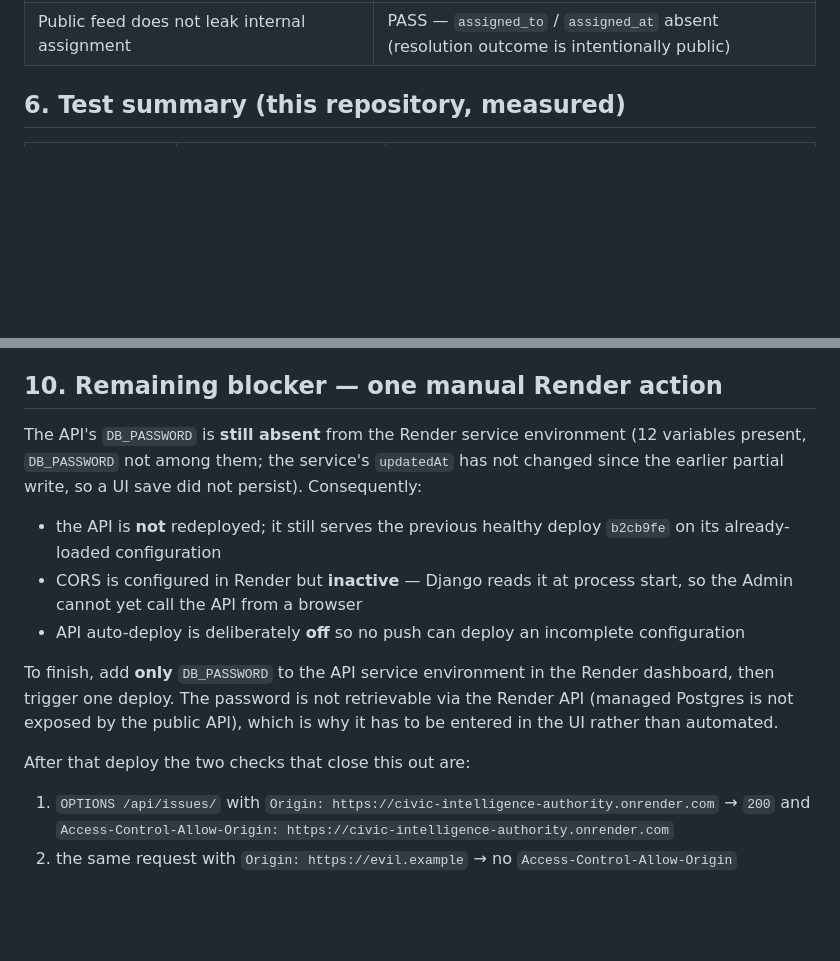
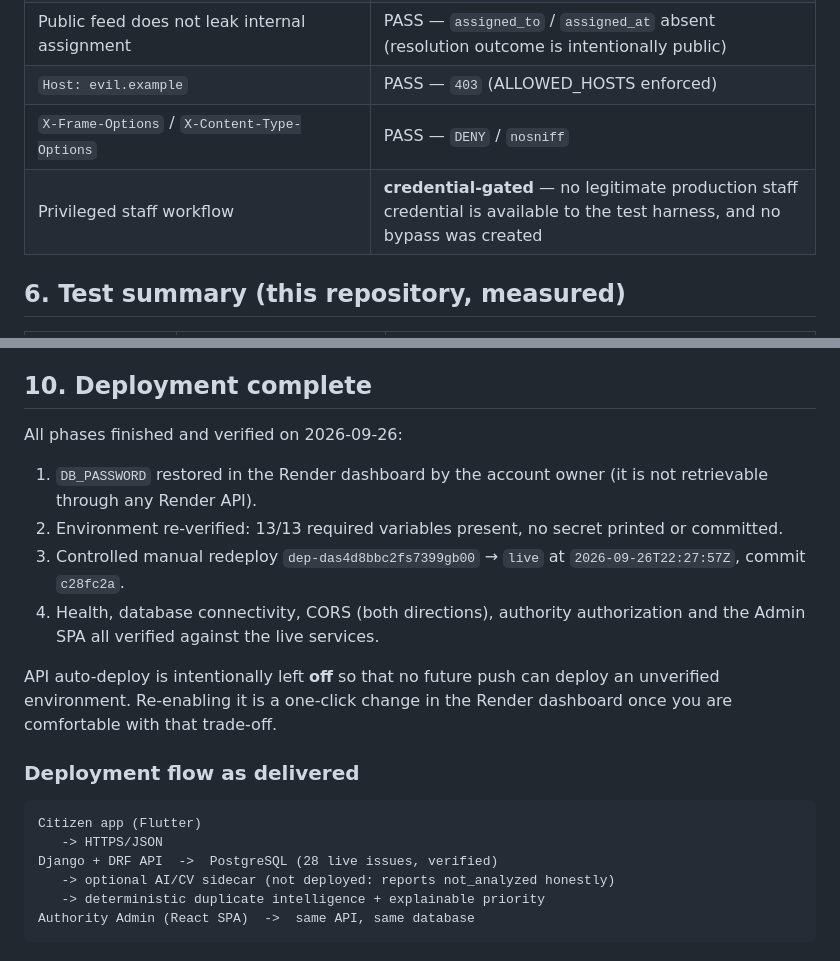
Before and after one commit to sujal27-KMSSV/civic-intelligencemobile, a Markdown page: FINAL_DEPLOYMENT_REPORT.md, 2 parts joined by grey strips. Rendered like a GitHub page; blank space fills up the shorter version.

````diff
--- a/FINAL_DEPLOYMENT_REPORT.md
+++ b/FINAL_DEPLOYMENT_REPORT.md
@@ -77,4 +111,7 @@ CSRF_TRUSTED_ORIGINS=https://civic-intelligence-api.onrender.com,https://civic-i
 | Public feed does not leak internal assignment | PASS — `assigned_to` / `assigned_at` absent (resolution outcome is intentionally public) |
+| `Host: evil.example` | PASS — `403` (ALLOWED_HOSTS enforced) |
+| `X-Frame-Options` / `X-Content-Type-Options` | PASS — `DENY` / `nosniff` |
+| Privileged staff workflow | **credential-gated** — no legitimate production staff credential is available to the test harness, and no bypass was created |
 
 ## 6. Test summary (this repository, measured)
 
@@ -178,28 +215,30 @@ rule in `backend/issues/civic.py`, which bands correctly with
 5. **No physical-device or browser-DOM E2E** against production.
 6. Flutter analysis reports 2 info-level lints in a test file.
 
-## 10. Remaining blocker — one manual Render action
+## 10. Deployment complete
 
-The API's `DB_PASSWORD` is **still absent** from the Render service
-environment (12 variables present, `DB_PASSWORD` not among them; the service's
-`updatedAt` has not changed since the earlier partial write, so a UI save did
-not persist). Consequently:
+All phases finished and verified on 2026-09-26:
 
-- the API is **not** redeployed; it still serves the previous healthy deploy
-  `b2cb9fe` on its already-loaded configuration
-- CORS is configured in Render but **inactive** — Django reads it at process
-  start, so the Admin cannot yet call the API from a browser
-- API auto-deploy is deliberately **off** so no push can deploy an incomplete
-  configuration
+1. `DB_PASSWORD` restored in the Render dashboard by the account owner (it is
+   not retrievable through any Render API).
+2. Environment re-verified: 13/13 required variables present, no secret printed
+   or committed.
+3. Controlled manual redeploy `dep-das4d8bbc2fs7399gb00` → `live` at
+   `2026-09-26T22:27:57Z`, commit `c28fc2a`.
+4. Health, database connectivity, CORS (both directions), authority
+   authorization and the Admin SPA all verified against the live services.
 
-To finish, add **only** `DB_PASSWORD` to the API service environment in the
-Render dashboard, then trigger one deploy. The password is not retrievable via
-the Render API (managed Postgres is not exposed by the public API), which is
-why it has to be entered in the UI rather than automated.
+API auto-deploy is intentionally left **off** so that no future push can deploy
+an unverified environment. Re-enabling it is a one-click change in the Render
+dashboard once you are comfortable with that trade-off.
 
-After that deploy the two checks that close this out are:
+### Deployment flow as delivered
 
-1. `OPTIONS /api/issues/` with `Origin: https://civic-intelligence-authority.onrender.com`
-   → `200` and `Access-Control-Allow-Origin: https://civic-intelligence-authority.onrender.com`
-2. the same request with `Origin: https://evil.example` → no
-   `Access-Control-Allow-Origin`
+```
+Citizen app (Flutter)
+   -> HTTPS/JSON
+Django + DRF API  ->  PostgreSQL (28 live issues, verified)
+   -> optional AI/CV sidecar (not deployed: reports not_analyzed honestly)
+   -> deterministic duplicate intelligence + explainable priority
+Authority Admin (React SPA)  ->  same API, same database
+```
````
Also changed, not shown: other parts of FINAL_DEPLOYMENT_REPORT.md (+63 -29 lines).
